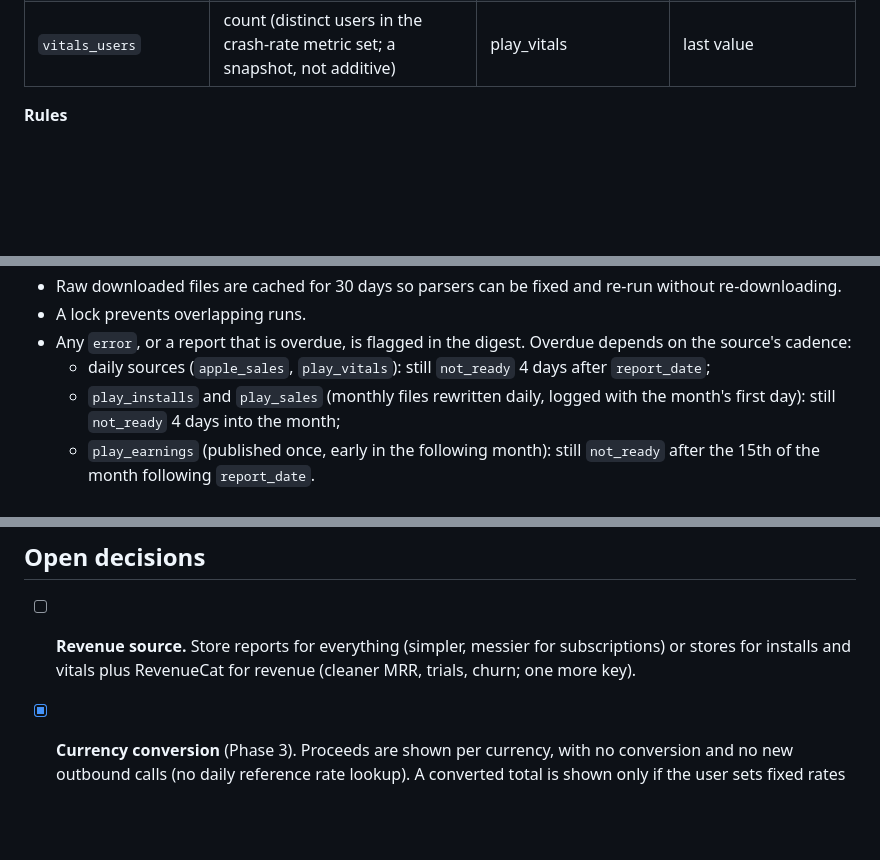
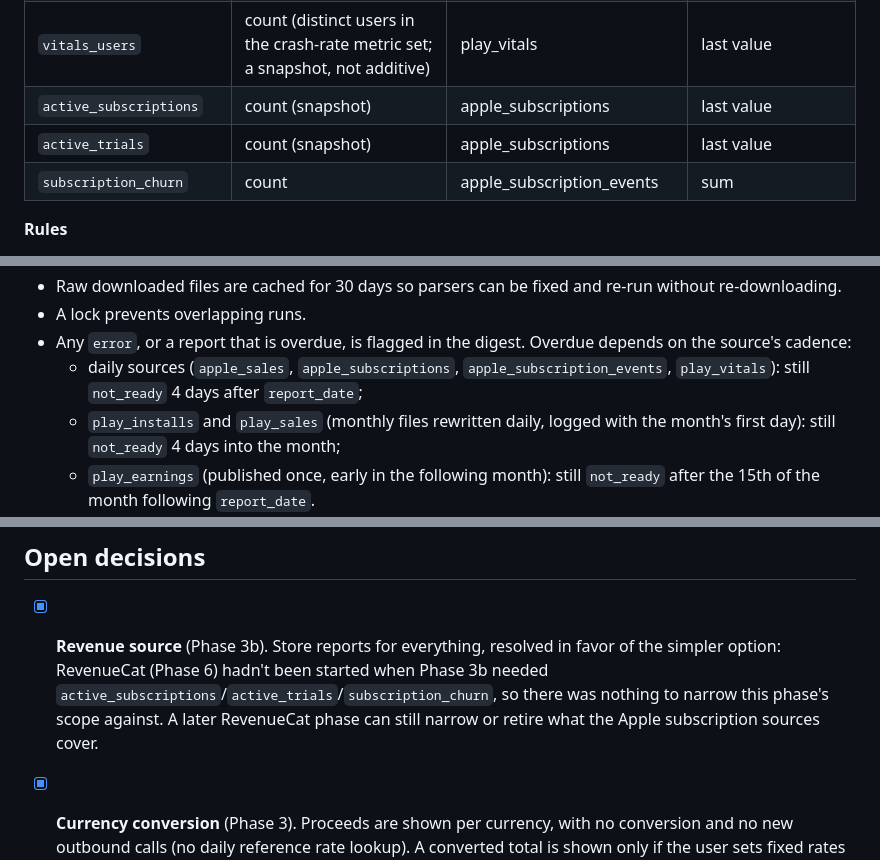
Before and after one commit to romol4/storepulse, a Markdown page: docs/SPEC.md, 3 parts joined by grey strips. GitHub-like rendering; blank space fills up the shorter version.

```diff
--- a/docs/SPEC.md
+++ b/docs/SPEC.md
@@ -207,6 +213,9 @@ CREATE TABLE kv (key TEXT PRIMARY KEY, value TEXT);  -- analytics request IDs, A
 | `crash_rate`, `anr_rate` | ratio 0–1, daily | play\_vitals | mean weighted by `vitals_users` |
 | `crash_rate_28d`, `anr_rate_28d` | ratio 0–1, 28-day user-weighted | play\_vitals | last value (already a 28-day window) |
 | `vitals_users` | count (distinct users in the crash-rate metric set; a snapshot, not additive) | play\_vitals | last value |
+| `active_subscriptions` | count (snapshot) | apple\_subscriptions | last value |
+| `active_trials` | count (snapshot) | apple\_subscriptions | last value |
+| `subscription_churn` | count | apple\_subscription\_events | sum |
 
 **Rules**
 
@@ -264,7 +273,7 @@ One run per day (default 10:30 in the user's time zone) re-pulls the last 7 days
 - Raw downloaded files are cached for 30 days so parsers can be fixed and re-run without re-downloading.
 - A lock prevents overlapping runs.
 - Any `error`, or a report that is overdue, is flagged in the digest. Overdue depends on the source's cadence:
-  - daily sources (`apple_sales`, `play_vitals`): still `not_ready` 4 days after `report_date`;
+  - daily sources (`apple_sales`, `apple_subscriptions`, `apple_subscription_events`, `play_vitals`): still `not_ready` 4 days after `report_date`;
   - `play_installs` and `play_sales` (monthly files rewritten daily, logged with the month's first day): still `not_ready` 4 days into the month;
   - `play_earnings` (published once, early in the following month): still `not_ready` after the 15th of the month following `report_date`.
 - The error flag looks only at `report_date`s the daily run currently re-attempts (the
@@ -372,7 +381,7 @@ For every phase: parser unit tests against scrubbed sample reports in `tests/fix
 
 ## Open decisions
 
-- [ ] **Revenue source.** Store reports for everything (simpler, messier for subscriptions) or stores for installs and vitals plus RevenueCat for revenue (cleaner MRR, trials, churn; one more key).
+- [x] **Revenue source** (Phase 3b). Store reports for everything, resolved in favor of the simpler option: RevenueCat (Phase 6) hadn't been started when Phase 3b needed `active_subscriptions`/`active_trials`/`subscription_churn`, so there was nothing to narrow this phase's scope against. A later RevenueCat phase can still narrow or retire what the Apple subscription sources cover.
 - [x] **Currency conversion** (Phase 3). Proceeds are shown per currency, with no conversion and no new outbound calls (no daily reference rate lookup). A converted total is shown only if the user sets fixed rates and a display currency in `config.toml`'s `[digest]` section.
 - [ ] **Language.** Python (current draft: mature JWT, GCS, keyring, and web libraries; `pipx` install) or Go for a single static binary that non-Python users install more easily.
 - [ ] **License.** Apache-2.0 (current draft) or MIT for maximum adoption, or AGPL-3.0 if anyone running a modified version as a public service should have to share their changes. This also affects whether LogicFT could later sell a managed, per-customer-isolated hosted version.
```
Also changed, not shown: other parts of docs/SPEC.md (+15 -9 lines).
